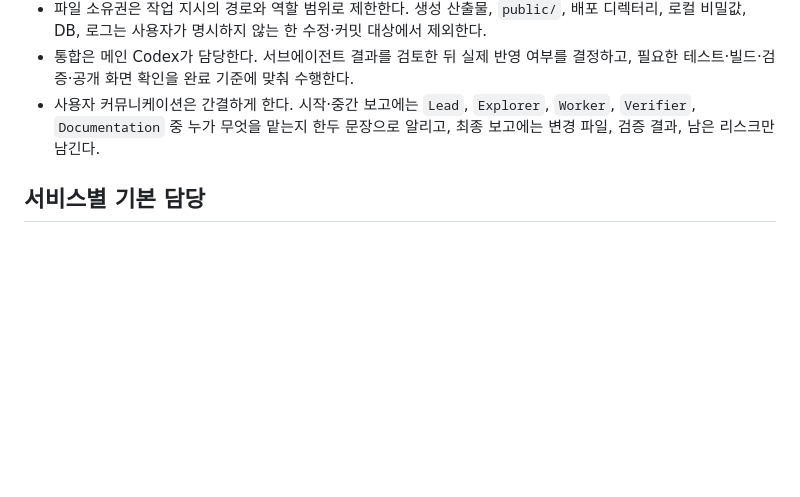
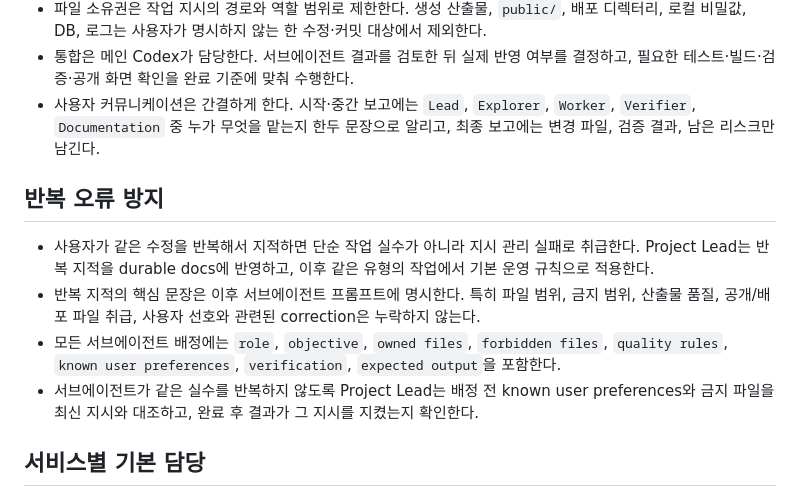
Before and after one commit to pkkong/korea-pef-db, a Markdown page: docs/agent_operating_briefs.md, the part around the change. Drawn GitHub-style; blank space fills up the shorter version.

```diff
--- a/docs/agent_operating_briefs.md
+++ b/docs/agent_operating_briefs.md
@@ -23,6 +23,13 @@
 - 파일 소유권은 작업 지시의 경로와 역할 범위로 제한한다. 생성 산출물, `public/`, 배포 디렉터리, 로컬 비밀값, DB, 로그는 사용자가 명시하지 않는 한 수정·커밋 대상에서 제외한다.
 - 통합은 메인 Codex가 담당한다. 서브에이전트 결과를 검토한 뒤 실제 반영 여부를 결정하고, 필요한 테스트·빌드·검증·공개 화면 확인을 완료 기준에 맞춰 수행한다.
 - 사용자 커뮤니케이션은 간결하게 한다. 시작·중간 보고에는 `Lead`, `Explorer`, `Worker`, `Verifier`, `Documentation` 중 누가 무엇을 맡는지 한두 문장으로 알리고, 최종 보고에는 변경 파일, 검증 결과, 남은 리스크만 남긴다.
+
+## 반복 오류 방지
+
+- 사용자가 같은 수정을 반복해서 지적하면 단순 작업 실수가 아니라 지시 관리 실패로 취급한다. Project Lead는 반복 지적을 durable docs에 반영하고, 이후 같은 유형의 작업에서 기본 운영 규칙으로 적용한다.
+- 반복 지적의 핵심 문장은 이후 서브에이전트 프롬프트에 명시한다. 특히 파일 범위, 금지 범위, 산출물 품질, 공개/배포 파일 취급, 사용자 선호와 관련된 correction은 누락하지 않는다.
+- 모든 서브에이전트 배정에는 `role`, `objective`, `owned files`, `forbidden files`, `quality rules`, `known user preferences`, `verification`, `expected output`을 포함한다.
+- 서브에이전트가 같은 실수를 반복하지 않도록 Project Lead는 배정 전 known user preferences와 금지 파일을 최신 지시와 대조하고, 완료 후 결과가 그 지시를 지켰는지 확인한다.
 
 ## 서비스별 기본 담당
 
```
Also changed, not shown: AGENTS.md (+23 -0 lines).
